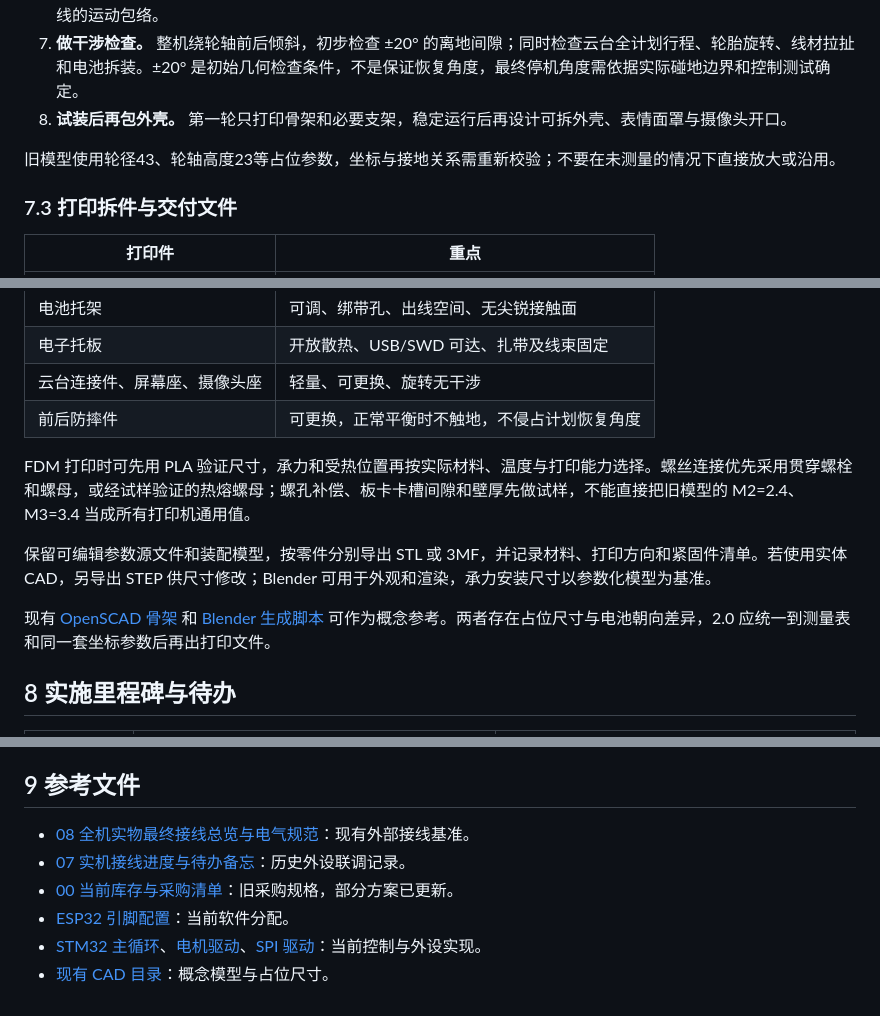
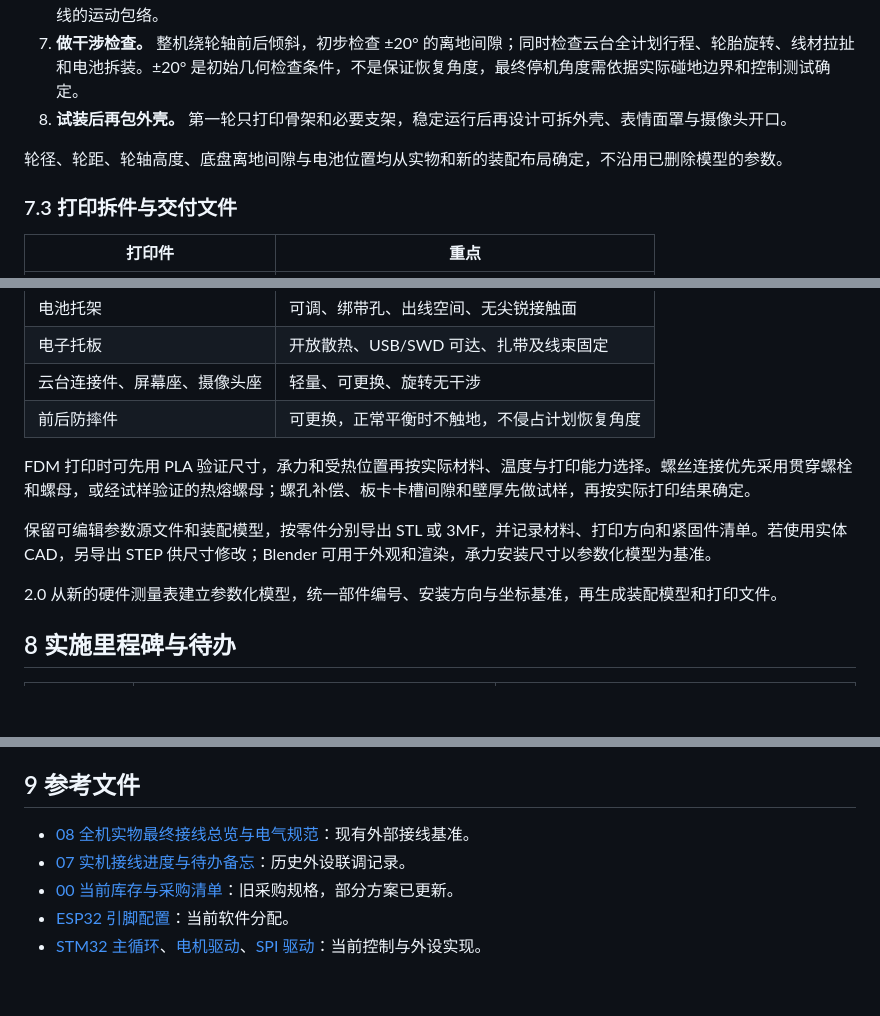
Before and after one commit to name718/drone, a Markdown page: 文档/桌面自平衡机器人2/09-2.0升级方案与硬件建模测量清单.md, 3 parts joined by grey strips. Drawn GitHub-style; blank space fills up the shorter version.

```diff
--- a/文档/桌面自平衡机器人/09-2.0升级方案与硬件建模测量清单.md
+++ b/文档/桌面自平衡机器人2/09-2.0升级方案与硬件建模测量清单.md
@@ -335,7 +335,7 @@ IMU 所在主板刚性固定，尽量靠近轮轴区域，保留与整机坐标
 7. **做干涉检查。** 整机绕轮轴前后倾斜，初步检查 ±20° 的离地间隙；同时检查云台全计划行程、轮胎旋转、线材拉扯和电池拆装。±20° 是初始几何检查条件，不是保证恢复角度，最终停机角度需依据实际碰地边界和控制测试确定。
 8. **试装后再包外壳。** 第一轮只打印骨架和必要支架，稳定运行后再设计可拆外壳、表情面罩与摄像头开口。
 
-旧模型使用轮径43、轮轴高度23等占位参数，坐标与接地关系需重新校验；不要在未测量的情况下直接放大或沿用。
+轮径、轮距、轮轴高度、底盘离地间隙与电池位置均从实物和新的装配布局确定，不沿用已删除模型的参数。
 
 ### 7.3 打印拆件与交付文件
 
@@ -348,11 +348,11 @@ IMU 所在主板刚性固定，尽量靠近轮轴区域，保留与整机坐标
 | 云台连接件、屏幕座、摄像头座 | 轻量、可更换、旋转无干涉 |
 | 前后防摔件 | 可更换，正常平衡时不触地，不侵占计划恢复角度 |
 
-FDM 打印时可先用 PLA 验证尺寸，承力和受热位置再按实际材料、温度与打印能力选择。螺丝连接优先采用贯穿螺栓和螺母，或经试样验证的热熔螺母；螺孔补偿、板卡卡槽间隙和壁厚先做试样，不能直接把旧模型的 M2=2.4、M3=3.4 当成所有打印机通用值。
+FDM 打印时可先用 PLA 验证尺寸，承力和受热位置再按实际材料、温度与打印能力选择。螺丝连接优先采用贯穿螺栓和螺母，或经试样验证的热熔螺母；螺孔补偿、板卡卡槽间隙和壁厚先做试样，再按实际打印结果确定。
 
 保留可编辑参数源文件和装配模型，按零件分别导出 STL 或 3MF，并记录材料、打印方向和紧固件清单。若使用实体 CAD，另导出 STEP 供尺寸修改；Blender 可用于外观和渲染，承力安装尺寸以参数化模型为基准。
 
-现有 [OpenSCAD 骨架](./cad/v1_open_frame.scad) 和 [Blender 生成脚本](./cad/build_v1_open_frame.py) 可作为概念参考。两者存在占位尺寸与电池朝向差异，2.0 应统一到测量表和同一套坐标参数后再出打印文件。
+2.0 从新的硬件测量表建立参数化模型，统一部件编号、安装方向与坐标基准，再生成装配模型和打印文件。
 
 ## 8 实施里程碑与待办
 
@@ -384,3 +384,2 @@ M2 的桌面视觉验证可以与 M3/M4 并行进行。整机站立时先固定
 - [ESP32 引脚配置](../../firmware_brain/main/config/board_config.hpp)：当前软件分配。
 - [STM32 主循环](../../firmware_chassis/Src/main.c)、[电机驱动](../../firmware_chassis/Src/motor.c)、[SPI 驱动](../../firmware_chassis/Src/bsp_spi.c)：当前控制与外设实现。
-- [现有 CAD 目录](./cad/)：概念模型与占位尺寸。
```
Also changed, not shown: other parts of 文档/桌面自平衡机器人2/09-2.0升级方案与硬件建模测量清单.md (+29 -29 lines).
